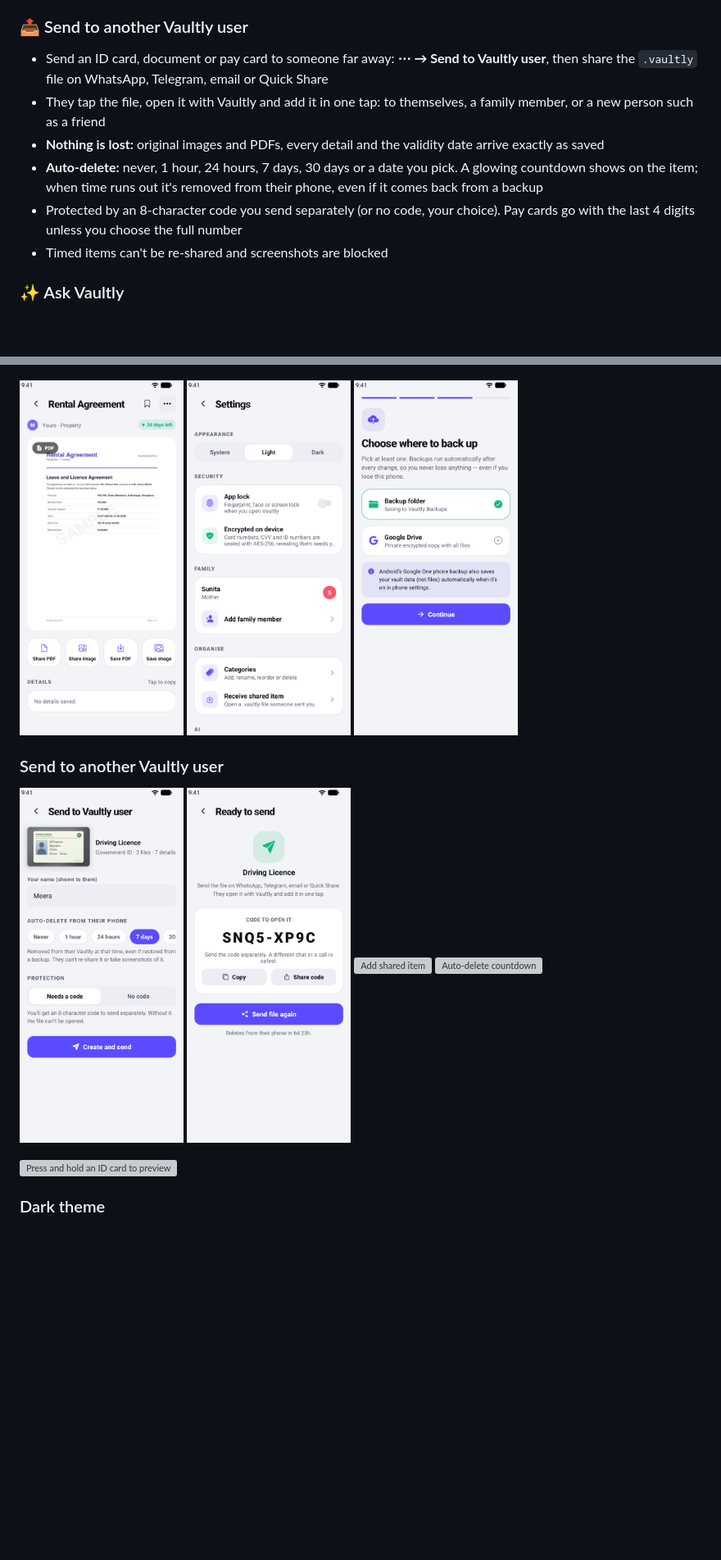
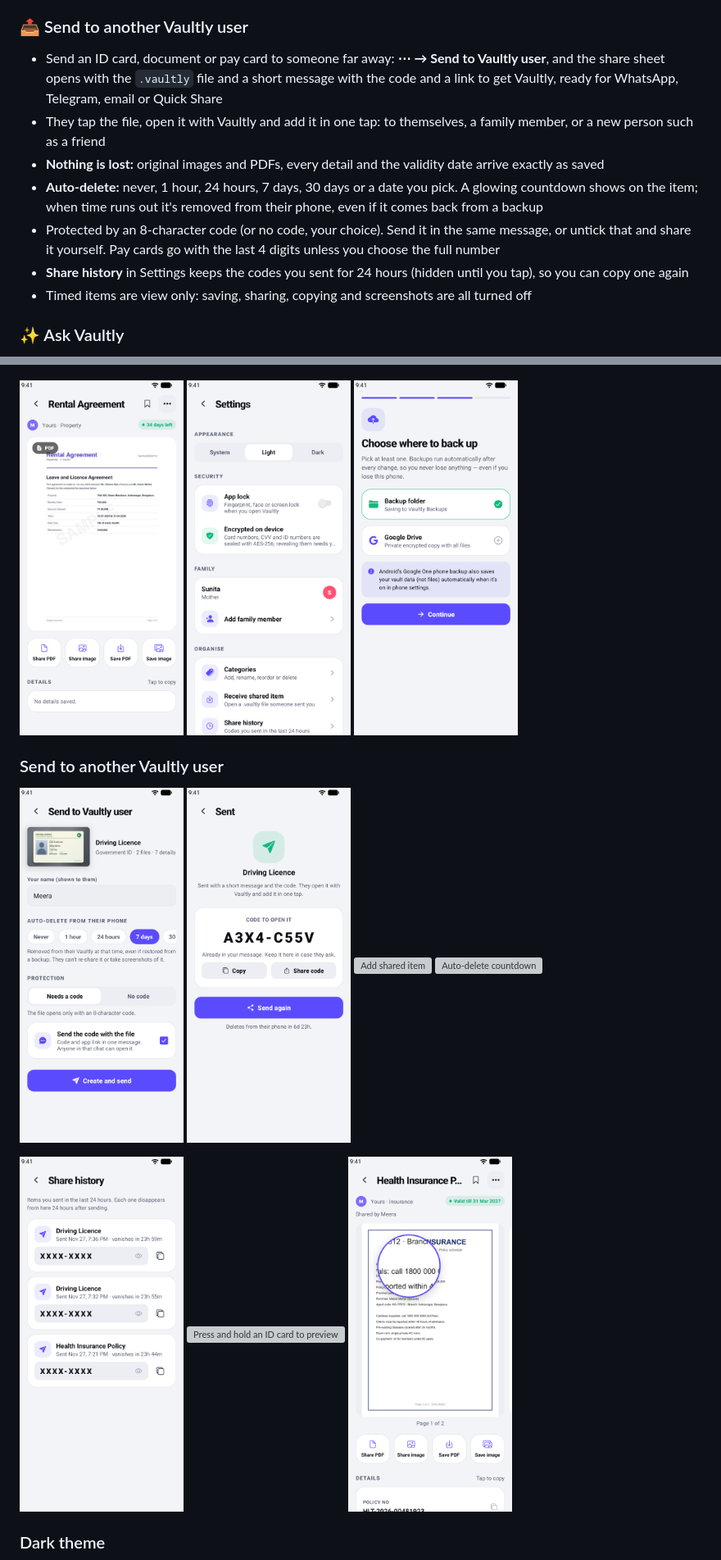
Before and after one commit to thekirankumarv/Vaultly-releases, a Markdown page: README.md, 2 parts joined by grey strips. Shown at 82% size. Drawn GitHub-style; pictures changed too: screenshots/11-settings.png, screenshots/33-send.png, screenshots/34-send-code.png; blank space fills up the shorter version; grey boxes are pictures that could not be loaded.

Commit message:
Vaultly 1.2.0: share message, share history, document magnifier, view-only timed items

```diff
--- a/README.md
+++ b/README.md
@@ -81,12 +82,13 @@ Needs Android 7.0 or newer on a 64-bit (arm64) phone, which covers almost every
 - Kept separate from yours everywhere; pick who an item belongs to when adding it
 
 ### 📤 Send to another Vaultly user
-- Send an ID card, document or pay card to someone far away: **⋯ → Send to Vaultly user**, then share the `.vaultly` file on WhatsApp, Telegram, email or Quick Share
+- Send an ID card, document or pay card to someone far away: **⋯ → Send to Vaultly user**, and the share sheet opens with the `.vaultly` file and a short message with the code and a link to get Vaultly, ready for WhatsApp, Telegram, email or Quick Share
 - They tap the file, open it with Vaultly and add it in one tap: to themselves, a family member, or a new person such as a friend
 - **Nothing is lost:** original images and PDFs, every detail and the validity date arrive exactly as saved
 - **Auto-delete:** never, 1 hour, 24 hours, 7 days, 30 days or a date you pick. A glowing countdown shows on the item; when time runs out it's removed from their phone, even if it comes back from a backup
-- Protected by an 8-character code you send separately (or no code, your choice). Pay cards go with the last 4 digits unless you choose the full number
-- Timed items can't be re-shared and screenshots are blocked
+- Protected by an 8-character code (or no code, your choice). Send it in the same message, or untick that and share it yourself. Pay cards go with the last 4 digits unless you choose the full number
+- **Share history** in Settings keeps the codes you sent for 24 hours (hidden until you tap), so you can copy one again
+- Timed items are view only: saving, sharing, copying and screenshots are all turned off
 
 ### ✨ Ask Vaultly
 - Tap the glowing orb and ask in plain words: *"mom's Aadhaar number"*, *"Nova credit card"*, *"what expires soon"*, *"list all documents"*
@@ -161,7 +163,9 @@ Needs Android 7.0 or newer on a 64-bit (arm64) phone, which covers almost every
   <img src="screenshots/36-shared-timer.png" width="200" alt="Auto-delete countdown" />
 </p>
 <p>
+  <img src="screenshots/38-share-history.png" width="200" alt="Share history" />
   <img src="screenshots/37-id-peek.png" width="200" alt="Press and hold an ID card to preview" />
+  <img src="screenshots/39-doc-magnifier.png" width="200" alt="Document magnifier" />
 </p>
 
 ### Dark theme
```
Also changed, not shown: other parts of README.md (+3 -2 lines), 2 other files.
